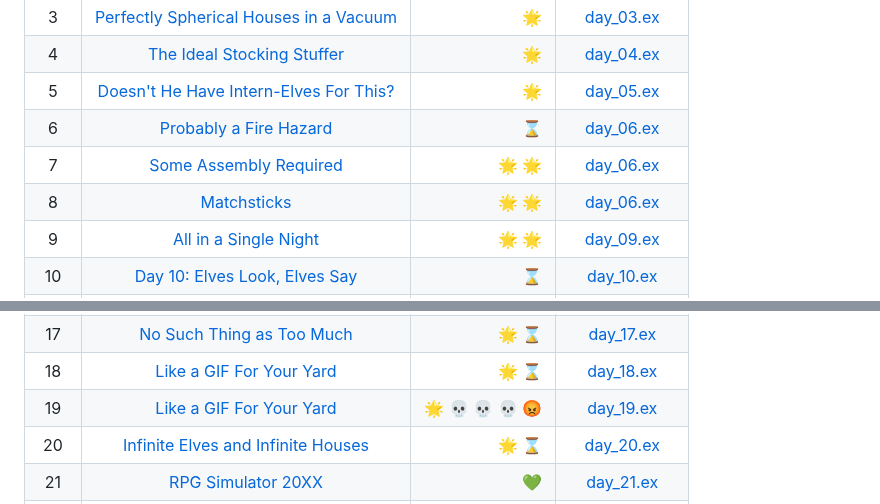
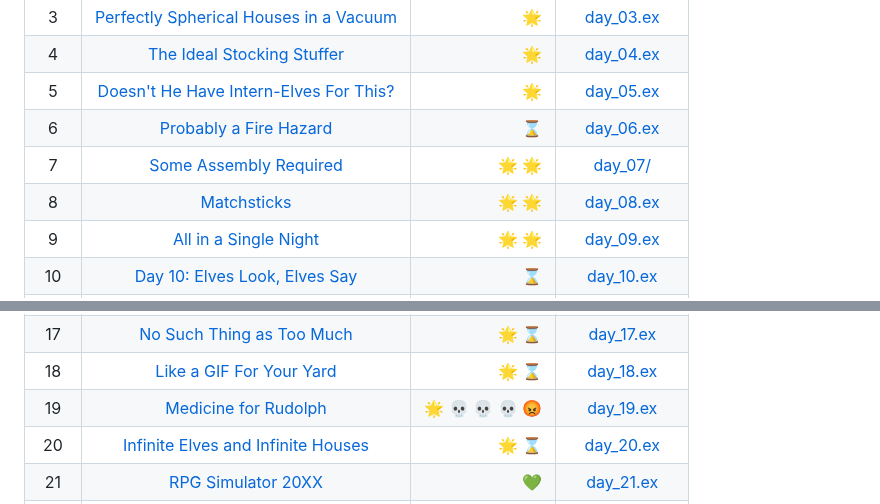
Before and after one commit to code-shoily/advent_of_code, a Markdown page: lib/2015/README.md, 2 parts joined by grey strips. GitHub-like rendering.

Commit message:
Update README.md to fix content typos

```diff
--- a/lib/2015/README.md
+++ b/lib/2015/README.md
@@ -14,8 +14,8 @@
 | 4 | [The Ideal Stocking Stuffer](https://adventofcode.com/2015/day/4)  | :star2: | [day_04.ex](/lib/2015/day_04.ex) |
 | 5 | [Doesn't He Have Intern-Elves For This?](https://adventofcode.com/2015/day/5)  | :star2: | [day_05.ex](/lib/2015/day_05.ex) |
 | 6 | [Probably a Fire Hazard](https://adventofcode.com/2015/day/6)  | :hourglass: | [day_06.ex](/lib/2015/day_06.ex) |
-| 7 | [Some Assembly Required](https://adventofcode.com/2015/day/7)  | :star2: :star2: | [day_06.ex](/lib/2015/day_07.ex) |
-| 8 | [Matchsticks](https://adventofcode.com/2015/day/8)  | :star2: :star2: | [day_06.ex](/lib/2015/day_08.ex) |
+| 7 | [Some Assembly Required](https://adventofcode.com/2015/day/7)  | :star2: :star2: | [day_07/](/lib/2015/day_07/) |
+| 8 | [Matchsticks](https://adventofcode.com/2015/day/8)  | :star2: :star2: | [day_08.ex](/lib/2015/day_08.ex) |
 | 9 | [All in a Single Night](https://adventofcode.com/2015/day/9)  | :star2: :star2: | [day_09.ex](/lib/2015/day_09.ex) |
 | 10 | [Day 10: Elves Look, Elves Say](https://adventofcode.com/2015/day/10)  | :hourglass: | [day_10.ex](/lib/2015/day_10.ex) |
 | 12 | [JSAbacusFramework.io](https://adventofcode.com/2015/day/12)  | :star2: | [day_12.ex](/lib/2015/day_12.ex) |
@@ -25,7 +25,7 @@
 | 16| [Aunt Sue](https://adventofcode.com/2015/day/16)  | :star2: | [day_16.ex](/lib/2015/day_16.ex) |
 | 17| [No Such Thing as Too Much](https://adventofcode.com/2015/day/17)  | :star2: :hourglass: | [day_17.ex](/lib/2015/day_17.ex) |
 | 18| [Like a GIF For Your Yard](https://adventofcode.com/2015/day/18)  | :star2: :hourglass: | [day_18.ex](/lib/2015/day_18.ex) |
-| 19| [Like a GIF For Your Yard](https://adventofcode.com/2015/day/19)  | :star2: :skull: :skull: :skull: :rage: | [day_19.ex](/lib/2015/day_19.ex) |
+| 19| [Medicine for Rudolph](https://adventofcode.com/2015/day/19)  | :star2: :skull: :skull: :skull: :rage: | [day_19.ex](/lib/2015/day_19.ex) |
 | 20| [Infinite Elves and Infinite Houses](https://adventofcode.com/2015/day/20)  | :star2: :hourglass: | [day_20.ex](/lib/2015/day_20.ex) |
 | 21| [RPG Simulator 20XX](https://adventofcode.com/2015/day/21)  | :green_heart: | [day_21.ex](/lib/2015/day_21.ex) |
 | 23| [Opening the Turing Lock](https://adventofcode.com/2015/day/23)  | :star2: | [day_23.ex](/lib/2015/day_23.ex) |
```
